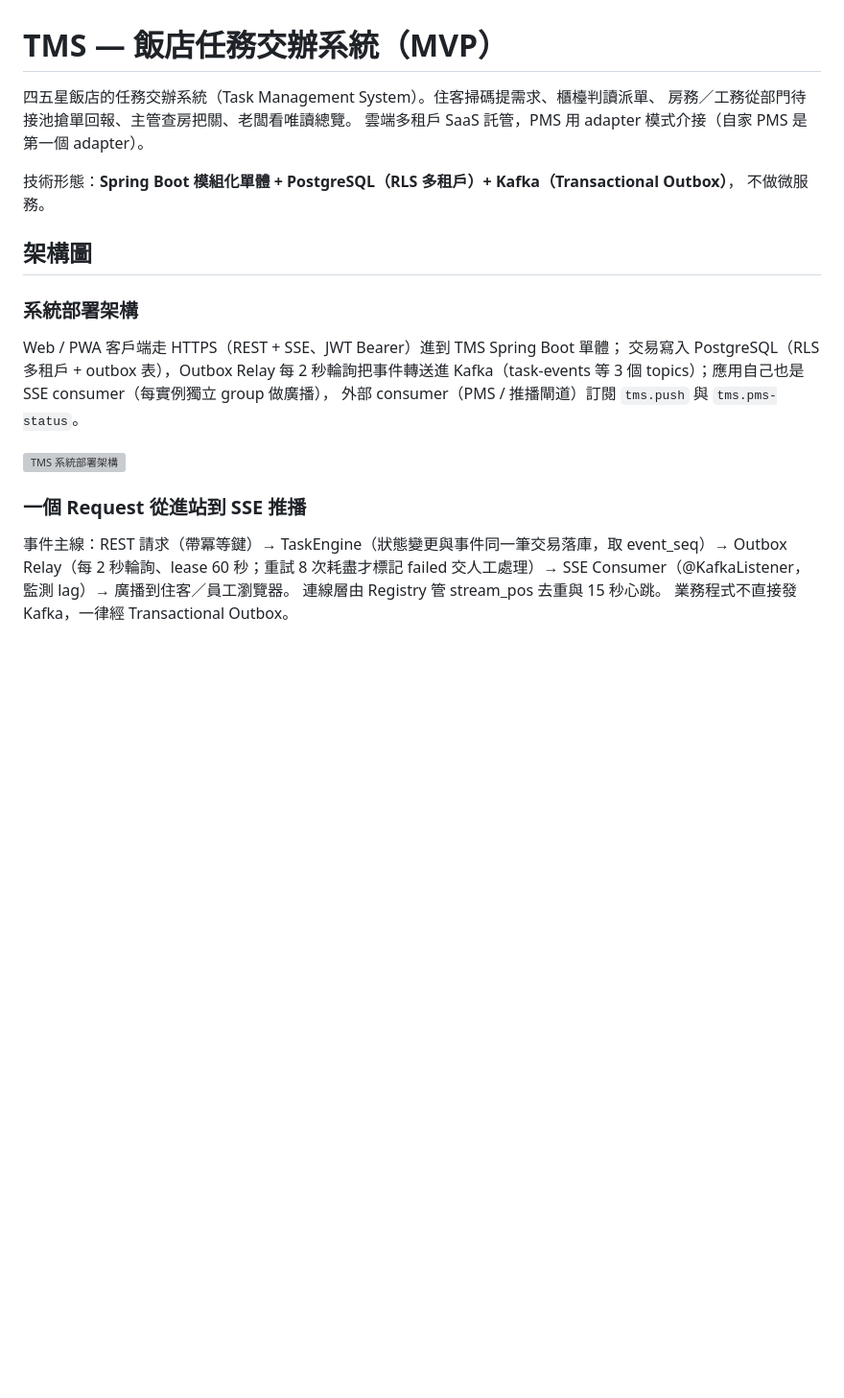
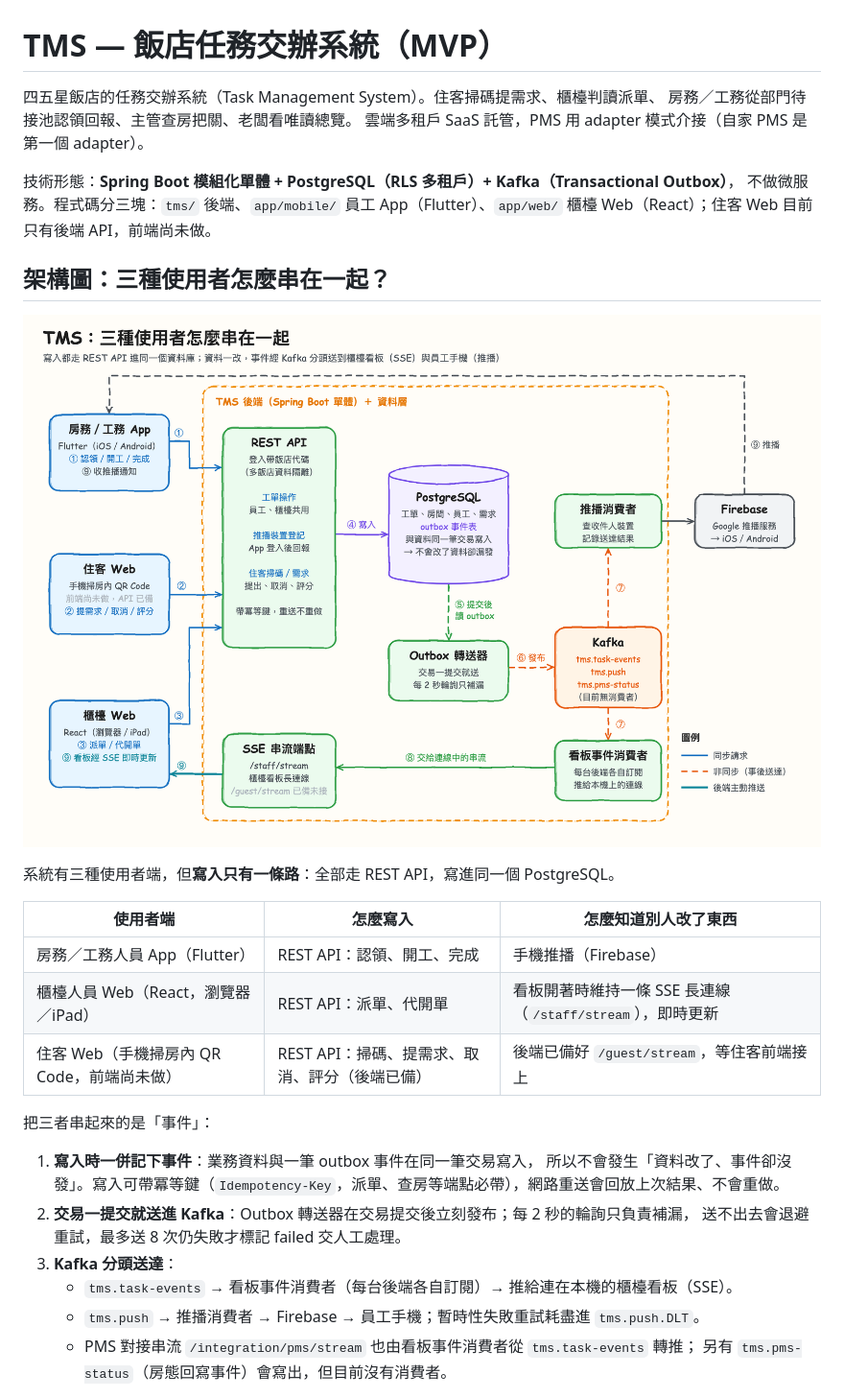
Before and after one commit to Athena-Git-Group/tms, a Markdown page: README.md, the part around one of its changes. Shown at 96% size. GitHub-like rendering; pictures changed too: docs/diagrams/tms-scenarios.png (added); blank space fills up the shorter version; grey boxes are pictures that could not be loaded.

Commit message:
docs(readme): 改寫開頭與架構段，換成三種使用者串接的手繪架構圖
- 客戶端改成員工 App（Flutter）、櫃檯 Web（React）、住客 Web（前端尚未做）
- Outbox 改述為交易提交即送、2 秒輪詢只補漏，最多送 8 次才標 failed
- 推播改述為後端推播消費者經 Firebase 送出；tms.pms-status 目前無消費者
- 新增 docs/diagrams/tms-scenarios.svg／.png，README 不再引用舊的兩張圖

Co-Authored-By: Claude Opus 5.5 <noreply@anthropic.com>

```diff
--- a/README.md
+++ b/README.md
@@ -1,28 +1,33 @@
 # TMS — 飯店任務交辦系統（MVP）
 
 四五星飯店的任務交辦系統（Task Management System）。住客掃碼提需求、櫃檯判讀派單、
-房務／工務從部門待接池搶單回報、主管查房把關、老闆看唯讀總覽。
+房務／工務從部門待接池認領回報、主管查房把關、老闆看唯讀總覽。
 雲端多租戶 SaaS 託管，PMS 用 adapter 模式介接（自家 PMS 是第一個 adapter）。
 
 技術形態：**Spring Boot 模組化單體 + PostgreSQL（RLS 多租戶）+ Kafka（Transactional Outbox）**，
-不做微服務。
+不做微服務。程式碼分三塊：`tms/` 後端、`app/mobile/` 員工 App（Flutter）、`app/web/` 櫃檯 Web（React）；住客 Web 目前只有後端 API，前端尚未做。
 
-## 架構圖
+## 架構圖：三種使用者怎麼串在一起？
 
-### 系統部署架構
+![TMS：三種使用者怎麼串在一起](docs/diagrams/tms-scenarios.png)
 
-Web / PWA 客戶端走 HTTPS（REST + SSE、JWT Bearer）進到 TMS Spring Boot 單體；
-交易寫入 PostgreSQL（RLS 多租戶 + outbox 表），Outbox Relay 每 2 秒輪詢把事件轉送進
-Kafka（task-events 等 3 個 topics）；應用自己也是 SSE consumer（每實例獨立 group 做廣播），
-外部 consumer（PMS / 推播閘道）訂閱 `tms.push` 與 `tms.pms-status`。
+系統有三種使用者端，但**寫入只有一條路**：全部走 REST API，寫進同一個 PostgreSQL。
 
-![TMS 系統部署架構](docs/diagrams/tms-architecture.svg)
+| 使用者端 | 怎麼寫入 | 怎麼知道別人改了東西 |
+|---|---|---|
+| 房務／工務人員 App（Flutter） | REST API：認領、開工、完成 | 手機推播（Firebase） |
+| 櫃檯人員 Web（React，瀏覽器／iPad） | REST API：派單、代開單 | 看板開著時維持一條 SSE 長連線（`/staff/stream`），即時更新 |
+| 住客 Web（手機掃房內 QR Code，前端尚未做） | REST API：掃碼、提需求、取消、評分（後端已備） | 後端已備好 `/guest/stream`，等住客前端接上 |
 
-### 一個 Request 從進站到 SSE 推播
+把三者串起來的是「事件」：
 
-事件主線：REST 請求（帶冪等鍵）→ TaskEngine（狀態變更與事件同一筆交易落庫，取 event_seq）→
-Outbox Relay（每 2 秒輪詢、lease 60 秒；重試 8 次耗盡才標記 failed 交人工處理）→
-SSE Consumer（@KafkaListener，監測 lag）→ 廣播到住客／員工瀏覽器。
-連線層由 Registry 管 stream_pos 去重與 15 秒心跳。
-業務程式不直接發 Kafka，一律經 Transactional Outbox。
+1. **寫入時一併記下事件**：業務資料與一筆 outbox 事件在同一筆交易寫入，
+   所以不會發生「資料改了、事件卻沒發」。寫入可帶冪等鍵（`Idempotency-Key`，派單、查房等端點必帶），網路重送會回放上次結果、不會重做。
+2. **交易一提交就送進 Kafka**：Outbox 轉送器在交易提交後立刻發布；每 2 秒的輪詢只負責補漏，
+   送不出去會退避重試，最多送 8 次仍失敗才標記 failed 交人工處理。
+3. **Kafka 分頭送達**：
+   - `tms.task-events` → 看板事件消費者（每台後端各自訂閱）→ 推給連在本機的櫃檯看板（SSE）。
+   - `tms.push` → 推播消費者 → Firebase → 員工手機；暫時性失敗重試耗盡進 `tms.push.DLT`。
+   - PMS 對接串流 `/integration/pms/stream` 也由看板事件消費者從 `tms.task-events` 轉推；
+     另有 `tms.pms-status`（房態回寫事件）會寫出，但目前沒有消費者。
 
```
Also changed, not shown: other parts of README.md (+2 -1 lines), 1 other file.
